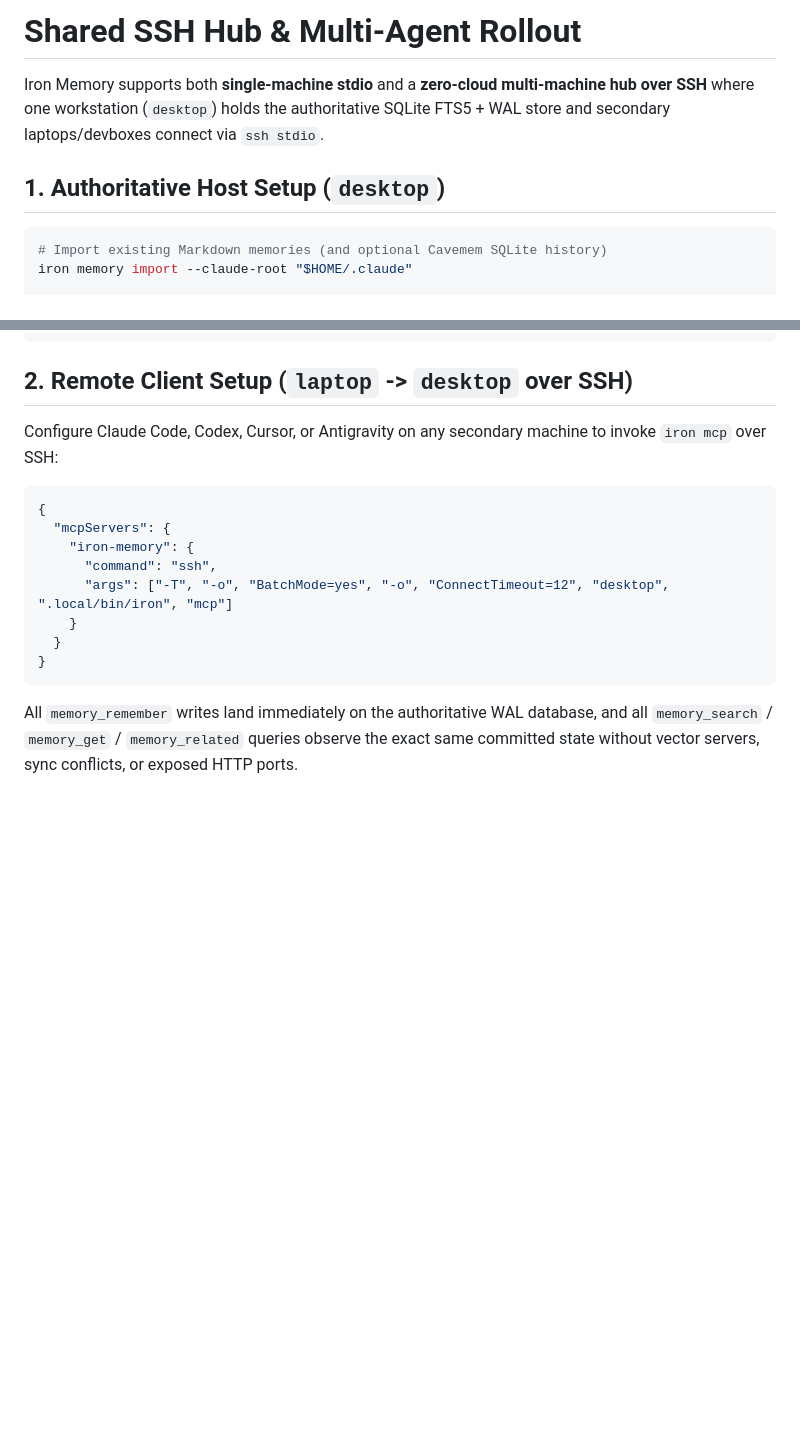
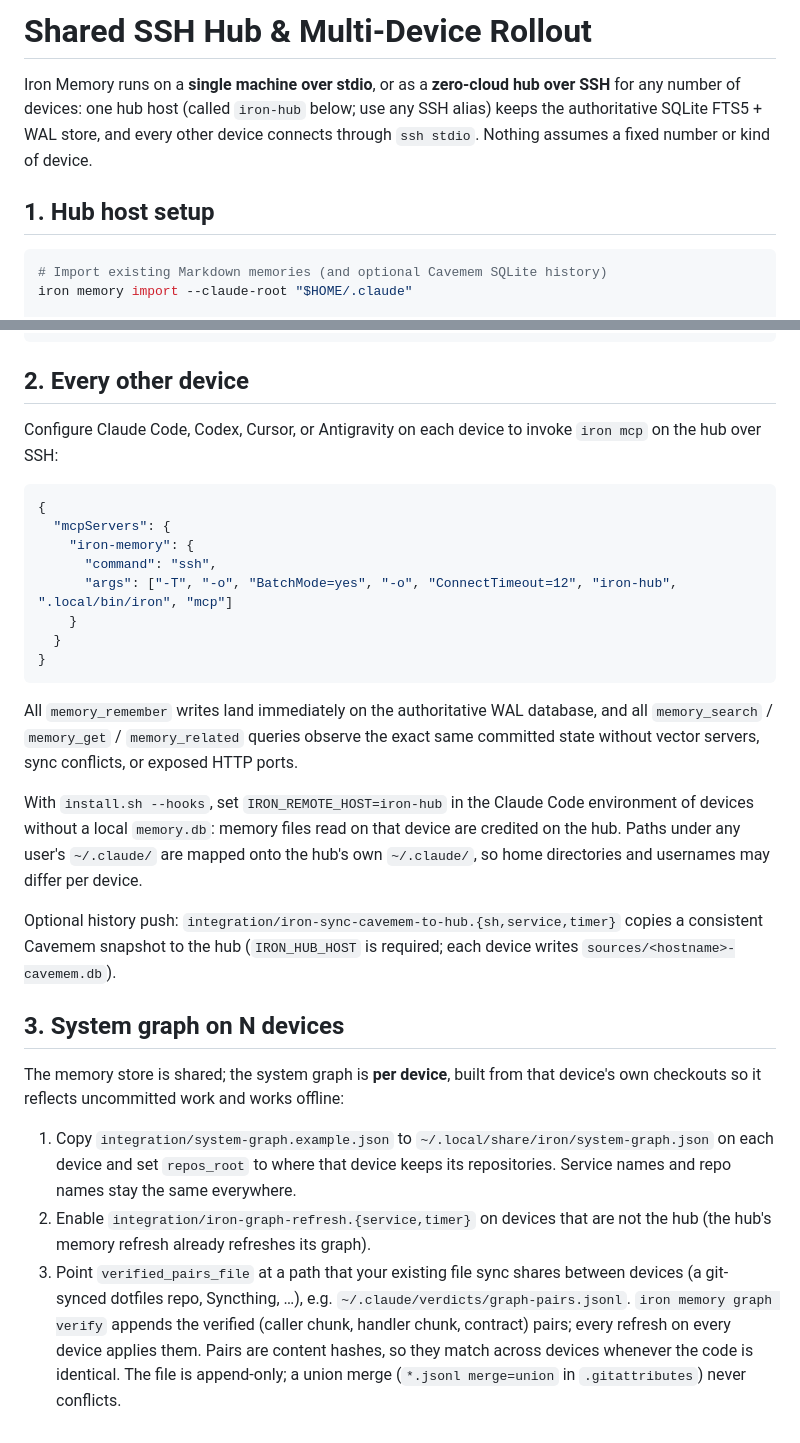
Before and after one commit to arielonoriaga/iron-suite, a Markdown page: docs/ssh-hub-rollout.md, 2 parts joined by grey strips. GitHub-like rendering; blank space fills up the shorter version.

````diff
--- a/docs/ssh-hub-rollout.md
+++ b/docs/ssh-hub-rollout.md
@@ -1,8 +1,8 @@
-# Shared SSH Hub & Multi-Agent Rollout
+# Shared SSH Hub & Multi-Device Rollout
 
-Iron Memory supports both **single-machine stdio** and a **zero-cloud multi-machine hub over SSH** where one workstation (`desktop`) holds the authoritative SQLite FTS5 + WAL store and secondary laptops/devboxes connect via `ssh stdio`.
+Iron Memory runs on a **single machine over stdio**, or as a **zero-cloud hub over SSH** for any number of devices: one hub host (called `iron-hub` below; use any SSH alias) keeps the authoritative SQLite FTS5 + WAL store, and every other device connects through `ssh stdio`. Nothing assumes a fixed number or kind of device.
 
-## 1. Authoritative Host Setup (`desktop`)
+## 1. Hub host setup
 
 ```sh
 # Import existing Markdown memories (and optional Cavemem SQLite history)
@@ -23,19 +23,31 @@ systemctl --user daemon-reload
 systemctl --user enable --now iron-memory-refresh.timer iron-memory-backup.timer
 ```
 
-## 2. Remote Client Setup (`laptop` -> `desktop` over SSH)
+## 2. Every other device
 
-Configure Claude Code, Codex, Cursor, or Antigravity on any secondary machine to invoke `iron mcp` over SSH:
+Configure Claude Code, Codex, Cursor, or Antigravity on each device to invoke `iron mcp` on the hub over SSH:
 
 ```json
 {
   "mcpServers": {
     "iron-memory": {
       "command": "ssh",
-      "args": ["-T", "-o", "BatchMode=yes", "-o", "ConnectTimeout=12", "desktop", ".local/bin/iron", "mcp"]
+      "args": ["-T", "-o", "BatchMode=yes", "-o", "ConnectTimeout=12", "iron-hub", ".local/bin/iron", "mcp"]
     }
   }
 }
 ```
 
 All `memory_remember` writes land immediately on the authoritative WAL database, and all `memory_search` / `memory_get` / `memory_related` queries observe the exact same committed state without vector servers, sync conflicts, or exposed HTTP ports.
+
+With `install.sh --hooks`, set `IRON_REMOTE_HOST=iron-hub` in the Claude Code environment of devices without a local `memory.db`: memory files read on that device are credited on the hub. Paths under any user's `~/.claude/` are mapped onto the hub's own `~/.claude/`, so home directories and usernames may differ per device.
+
+Optional history push: `integration/iron-sync-cavemem-to-hub.{sh,service,timer}` copies a consistent Cavemem snapshot to the hub (`IRON_HUB_HOST` is required; each device writes `sources/<hostname>-cavemem.db`).
+
+## 3. System graph on N devices
+
+The memory store is shared; the system graph is **per device**, built from that device's own checkouts so it reflects uncommitted work and works offline:
+
+1. Copy `integration/system-graph.example.json` to `~/.local/share/iron/system-graph.json` on each device and set `repos_root` to where that device keeps its repositories. Service names and repo names stay the same everywhere.
+2. Enable `integration/iron-graph-refresh.{service,timer}` on devices that are not the hub (the hub's memory refresh already refreshes its graph).
+3. Point `verified_pairs_file` at a path that your existing file sync shares between devices (a git-synced dotfiles repo, Syncthing, …), e.g. `~/.claude/verdicts/graph-pairs.jsonl`. `iron memory graph verify` appends the verified (caller chunk, handler chunk, contract) pairs; every refresh on every device applies them. Pairs are content hashes, so they match across devices whenever the code is identical. The file is append-only; a union merge (`*.jsonl merge=union` in `.gitattributes`) never conflicts.
````
Also changed, not shown: README.md (+4 -4 lines), skills/iron-design/SKILL.md (+1 -1 lines), assets/iron-suite-architecture.png, 16 other files.
